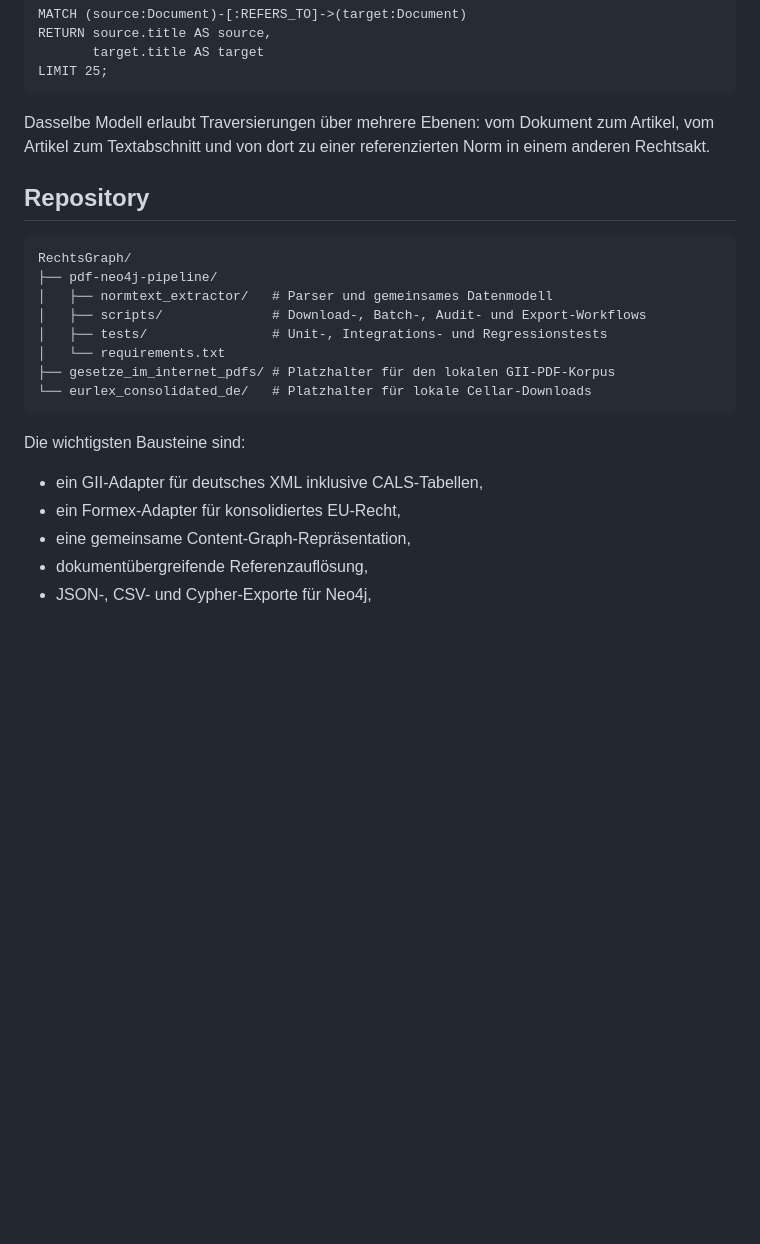
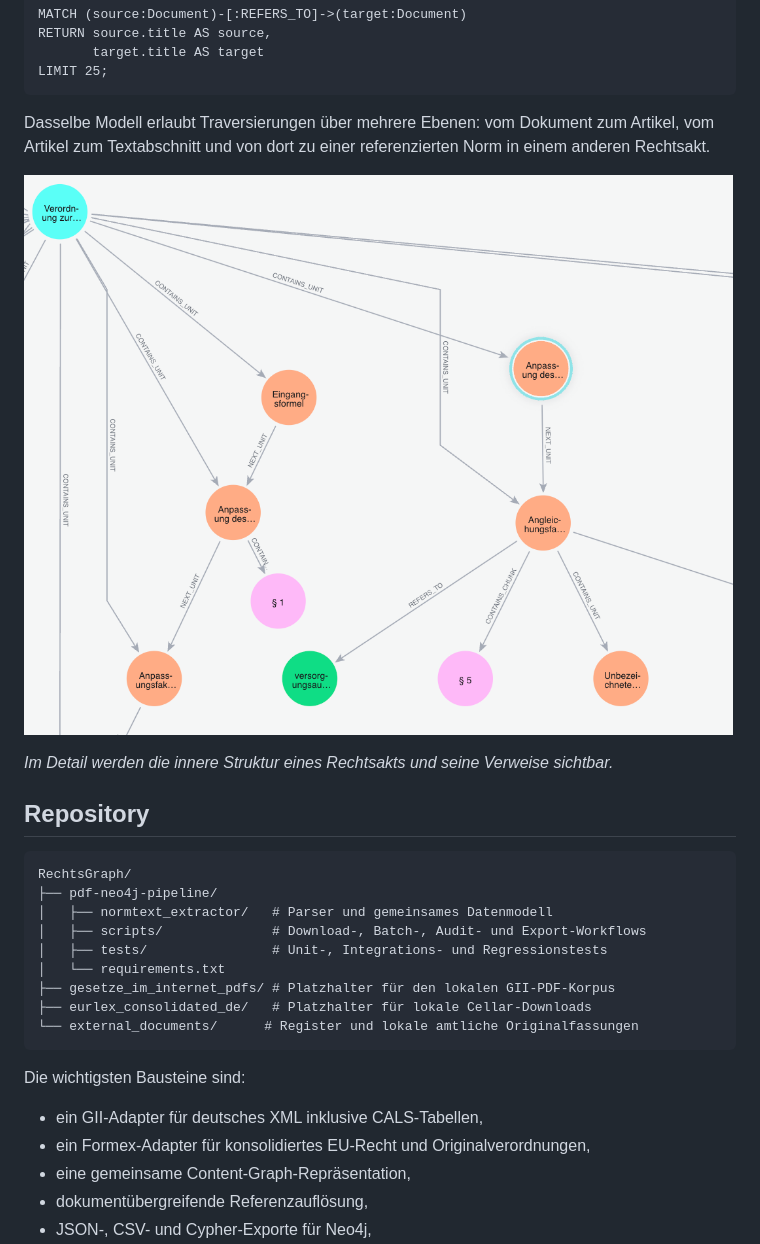
Before and after one commit to flyingpinguu/RechtsGraph, a Markdown page: README.md, the part around one of its changes. Drawn GitHub-style; pictures changed too: pictures/Screenshot 2026-08-14 at 18.36.54.png (added); blank space fills up the shorter version.

````diff
--- a/README.md
+++ b/README.md
@@ -130,6 +137,10 @@ Dasselbe Modell erlaubt Traversierungen über mehrere Ebenen: vom Dokument zum
 Artikel, vom Artikel zum Textabschnitt und von dort zu einer referenzierten Norm
 in einem anderen Rechtsakt.
 
+![Detailansicht des RechtsGraph mit Struktureinheiten und den Beziehungen CONTAINS_UNIT, NEXT_UNIT und REFERS_TO](pictures/Screenshot%202026-08-14%20at%2018.36.54.png)
+
+*Im Detail werden die innere Struktur eines Rechtsakts und seine Verweise sichtbar.*
+
 ## Repository
 
 ```text
@@ -140,13 +151,14 @@ RechtsGraph/
 │   ├── tests/                # Unit-, Integrations- und Regressionstests
 │   └── requirements.txt
 ├── gesetze_im_internet_pdfs/ # Platzhalter für den lokalen GII-PDF-Korpus
-└── eurlex_consolidated_de/   # Platzhalter für lokale Cellar-Downloads
+├── eurlex_consolidated_de/   # Platzhalter für lokale Cellar-Downloads
+└── external_documents/      # Register und lokale amtliche Originalfassungen
 ```
 
 Die wichtigsten Bausteine sind:
 
 - ein GII-Adapter für deutsches XML inklusive CALS-Tabellen,
-- ein Formex-Adapter für konsolidiertes EU-Recht,
+- ein Formex-Adapter für konsolidiertes EU-Recht und Originalverordnungen,
 - eine gemeinsame Content-Graph-Repräsentation,
 - dokumentübergreifende Referenzauflösung,
 - JSON-, CSV- und Cypher-Exporte für Neo4j,
````
Also changed, not shown: other parts of README.md (+49 -8 lines), pictures/Screenshot 2026-08-14 at 18.05.40.png (added).
